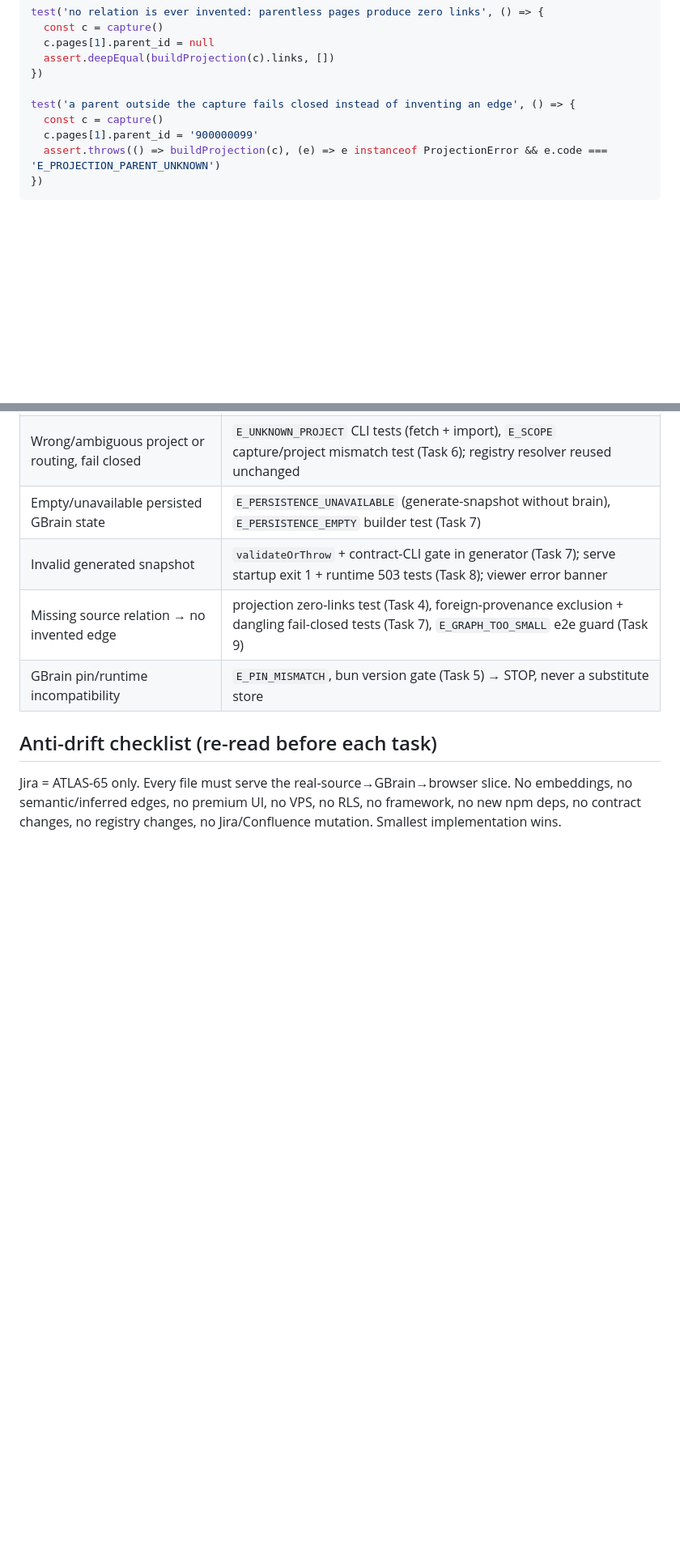
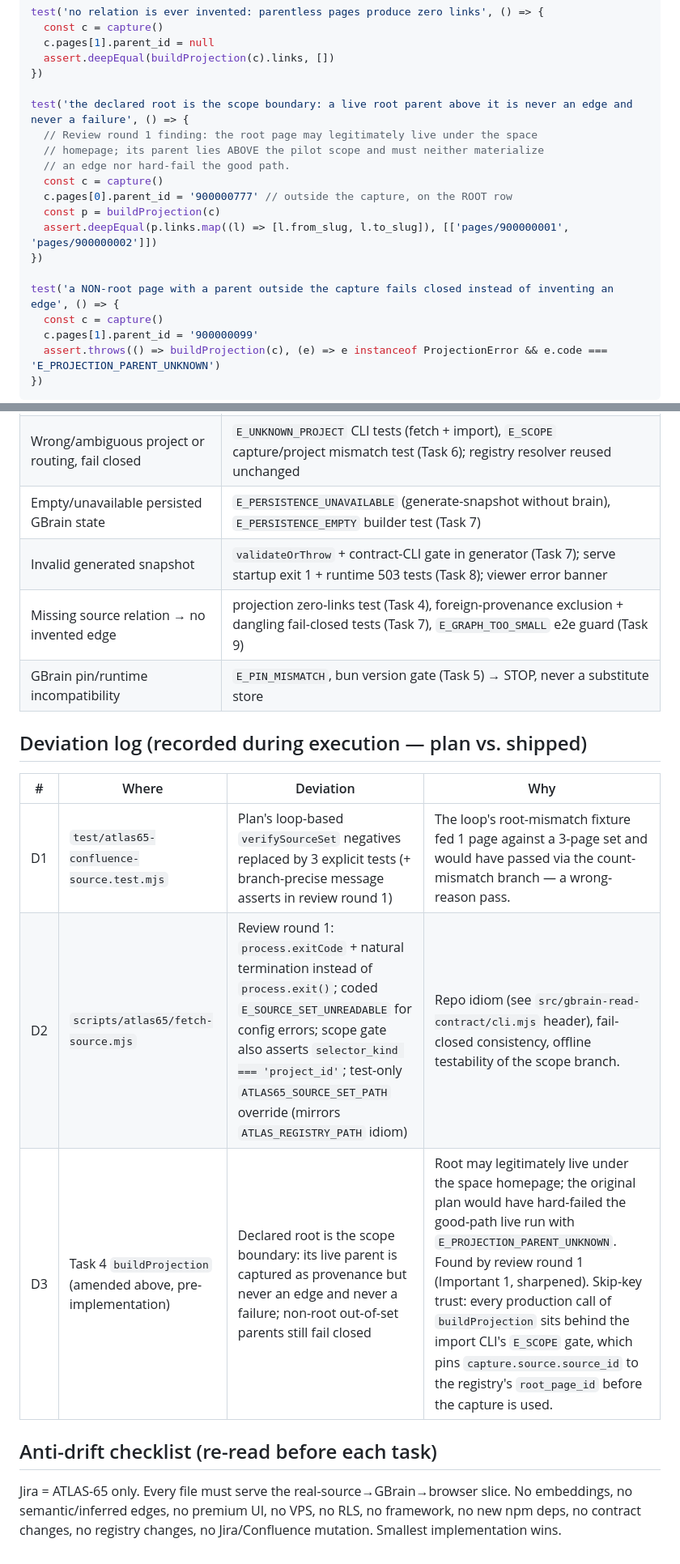
Before and after one commit to DYAI2025/project-atlas-foundation, a Markdown page: docs/plans/2026-08-13-atlas-65-real-source-gbrain-browser-graph.md, 2 parts joined by grey strips. Shown at 81% size. GitHub-like rendering; blank space fills up the shorter version.

Commit message:
docs(ATLAS-65): record review round 1 deviations D1-D3 and amend Task 4 root scope boundary
Co-Authored-By: Claude Fable 5 (1M context) <noreply@anthropic.com>

```diff
--- a/docs/plans/2026-08-13-atlas-65-real-source-gbrain-browser-graph.md
+++ b/docs/plans/2026-08-13-atlas-65-real-source-gbrain-browser-graph.md
@@ -613,7 +613,17 @@ test('no relation is ever invented: parentless pages produce zero links', () =>
   assert.deepEqual(buildProjection(c).links, [])
 })
 
-test('a parent outside the capture fails closed instead of inventing an edge', () => {
+test('the declared root is the scope boundary: a live root parent above it is never an edge and never a failure', () => {
+  // Review round 1 finding: the root page may legitimately live under the space
+  // homepage; its parent lies ABOVE the pilot scope and must neither materialize
+  // an edge nor hard-fail the good path.
+  const c = capture()
+  c.pages[0].parent_id = '900000777' // outside the capture, on the ROOT row
+  const p = buildProjection(c)
+  assert.deepEqual(p.links.map((l) => [l.from_slug, l.to_slug]), [['pages/900000001', 'pages/900000002']])
+})
+
+test('a NON-root page with a parent outside the capture fails closed instead of inventing an edge', () => {
   const c = capture()
   c.pages[1].parent_id = '900000099'
   assert.throws(() => buildProjection(c), (e) => e instanceof ProjectionError && e.code === 'E_PROJECTION_PARENT_UNKNOWN')
@@ -1936,6 +1951,14 @@ Record: branch, head SHA, PR number/URL. Wait for PR CI (`ci`/`check` + `secret-
 | Missing source relation → no invented edge | projection zero-links test (Task 4), foreign-provenance exclusion + dangling fail-closed tests (Task 7), `E_GRAPH_TOO_SMALL` e2e guard (Task 9) |
 | GBrain pin/runtime incompatibility | `E_PIN_MISMATCH`, bun version gate (Task 5) → STOP, never a substitute store |
 
+## Deviation log (recorded during execution — plan vs. shipped)
+
+| # | Where | Deviation | Why |
+|---|---|---|---|
+| D1 | `test/atlas65-confluence-source.test.mjs` | Plan's loop-based `verifySourceSet` negatives replaced by 3 explicit tests (+ branch-precise message asserts in review round 1) | The loop's root-mismatch fixture fed 1 page against a 3-page set and would have passed via the count-mismatch branch — a wrong-reason pass. |
+| D2 | `scripts/atlas65/fetch-source.mjs` | Review round 1: `process.exitCode` + natural termination instead of `process.exit()`; coded `E_SOURCE_SET_UNREADABLE` for config errors; scope gate also asserts `selector_kind === 'project_id'`; test-only `ATLAS65_SOURCE_SET_PATH` override (mirrors `ATLAS_REGISTRY_PATH` idiom) | Repo idiom (see `src/gbrain-read-contract/cli.mjs` header), fail-closed consistency, offline testability of the scope branch. |
+| D3 | Task 4 `buildProjection` (amended above, pre-implementation) | Declared root is the scope boundary: its live parent is captured as provenance but never an edge and never a failure; non-root out-of-set parents still fail closed | Root may legitimately live under the space homepage; the original plan would have hard-failed the good-path live run with `E_PROJECTION_PARENT_UNKNOWN`. Found by review round 1 (Important 1, sharpened). Skip-key trust: every production call of `buildProjection` sits behind the import CLI's `E_SCOPE` gate, which pins `capture.source.source_id` to the registry's `root_page_id` before the capture is used. |
+
 ## Anti-drift checklist (re-read before each task)
 
 Jira = ATLAS-65 only. Every file must serve the real-source→GBrain→browser slice. No embeddings, no semantic/inferred edges, no premium UI, no VPS, no RLS, no framework, no new npm deps, no contract changes, no registry changes, no Jira/Confluence mutation. Smallest implementation wins.
```
Also changed, not shown: other parts of docs/plans/2026-08-13-atlas-65-real-source-gbrain-browser-graph.md (+5 -0 lines).
